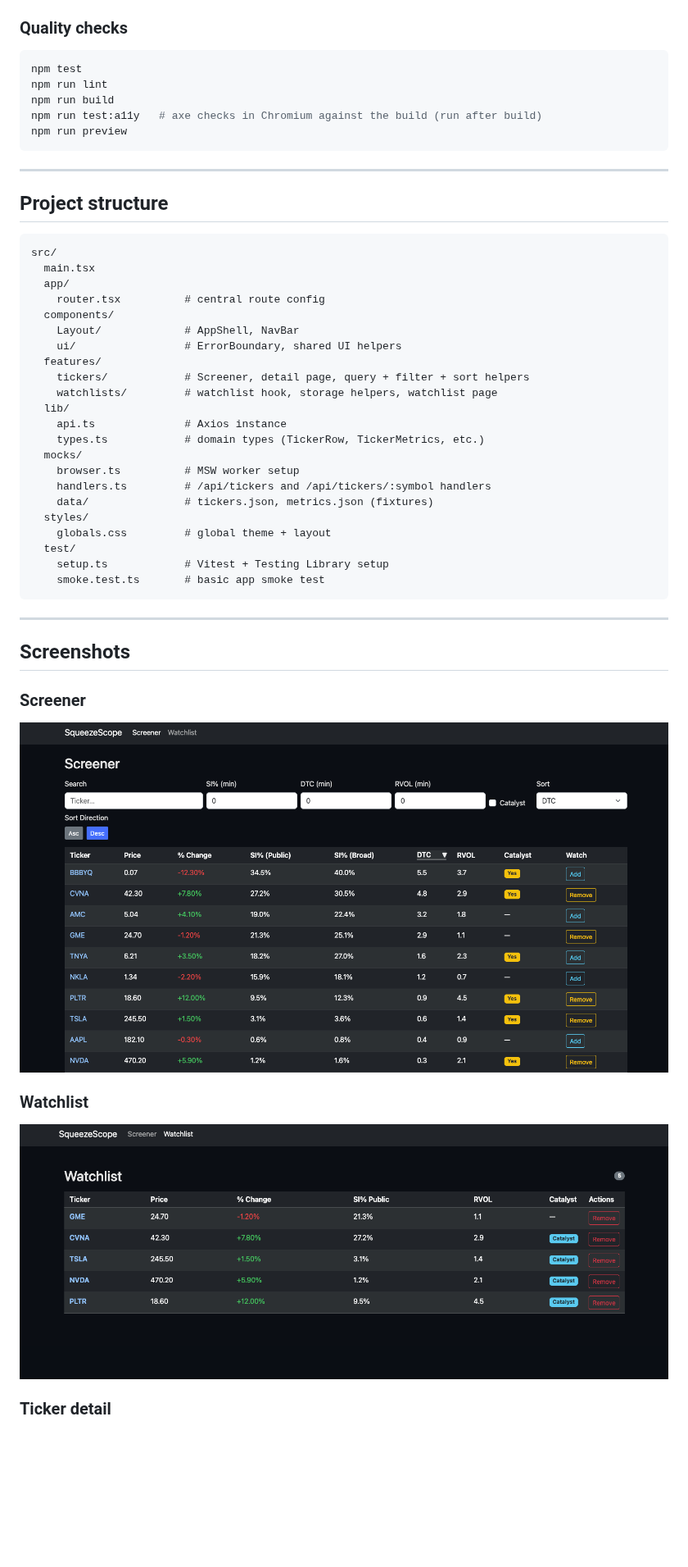
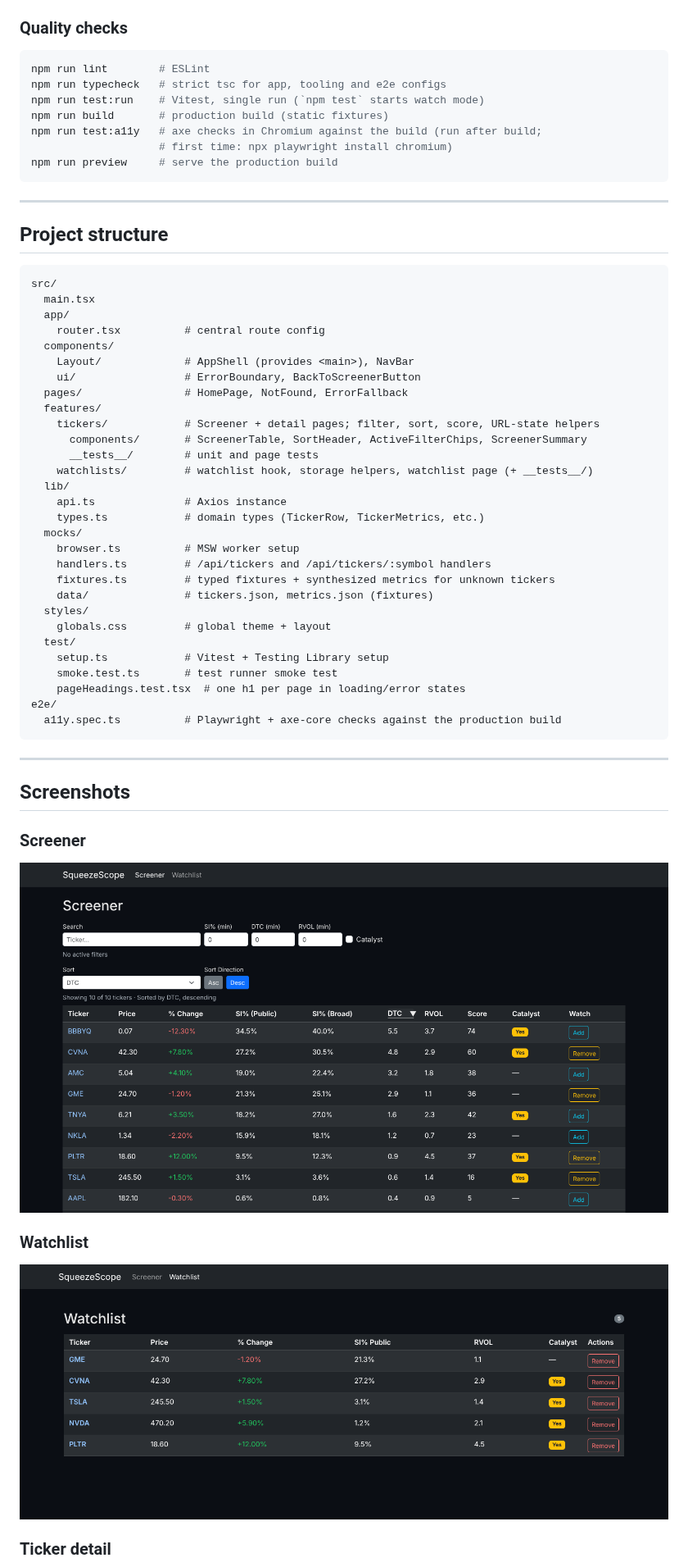
Before and after one commit to HagenGaryP/SqueezeScope, a Markdown page: README.md, the part around one of its changes. Shown at 82% size. GitHub-like rendering; pictures changed too: docs/screenshots/screener.png, docs/screenshots/watchlist.png; blank space fills up the shorter version.

Commit message:
docs(readme): align README claims with the code
Corrections, each checked against the source:
- SI filter applies to public float only (filter.ts uses siPublic);
  broad float is shown and sortable, not filterable.
- Table headers are sortable, not sticky (no position: sticky rule).
- Detail chart plots price only; fixture series are short, and only
  tickers without fixture metrics get a synthesized 60-day series.
- Detail RVOL is the 30-day value.
- URL sync covers sort/dir too and falls back to defaults on invalid
  params (#50).
- CI and tech stack list the current gates: lint, strict typecheck,
  unit tests, build, axe checks (#49, #51).
- Node requirement matches Vite 7 engines (^20.19 || >=22.12).
- Quality checks list the scripts that exist, note that `npm test` is
  watch mode, and the one-time Playwright browser install.
- Project structure adds pages/, components/, __tests__/, fixtures.ts,
  pageHeadings.test.tsx and e2e/.
- Screenshots regenerated from the production build at the original
  sizes (toolbar chips/summary from #48, contrast changes from #51).

Alternative rejected: making headers sticky to match the old claim
(feature change, out of scope for a docs fix).

Verified: every listed command run locally (lint, typecheck, test:run,
build, test:a11y, preview) succeeds.

Closes #54

Co-Authored-By: Claude Opus 5.5 <noreply@anthropic.com>
Claude-Session: https://claude.ai/code/session_01LXBuSL63u9a8cxMp92HKF4

````diff
--- a/README.md
+++ b/README.md
@@ -129,11 +129,13 @@ Vite will print the local URL in the terminal (default: `http://localhost:5173`)
 ### Quality checks
 
 ```bash
-npm test
-npm run lint
-npm run build
-npm run test:a11y   # axe checks in Chromium against the build (run after build)
-npm run preview
+npm run lint        # ESLint
+npm run typecheck   # strict tsc for app, tooling and e2e configs
+npm run test:run    # Vitest, single run (`npm test` starts watch mode)
+npm run build       # production build (static fixtures)
+npm run test:a11y   # axe checks in Chromium against the build (run after build;
+                    # first time: npx playwright install chromium)
+npm run preview     # serve the production build
 ```
 
 ---
@@ -146,23 +148,30 @@ src/
   app/
     router.tsx          # central route config
   components/
-    Layout/             # AppShell, NavBar
-    ui/                 # ErrorBoundary, shared UI helpers
+    Layout/             # AppShell (provides <main>), NavBar
+    ui/                 # ErrorBoundary, BackToScreenerButton
+  pages/                # HomePage, NotFound, ErrorFallback
   features/
-    tickers/            # Screener, detail page, query + filter + sort helpers
-    watchlists/         # watchlist hook, storage helpers, watchlist page
+    tickers/            # Screener + detail pages; filter, sort, score, URL-state helpers
+      components/       # ScreenerTable, SortHeader, ActiveFilterChips, ScreenerSummary
+      __tests__/        # unit and page tests
+    watchlists/         # watchlist hook, storage helpers, watchlist page (+ __tests__/)
   lib/
     api.ts              # Axios instance
     types.ts            # domain types (TickerRow, TickerMetrics, etc.)
   mocks/
     browser.ts          # MSW worker setup
     handlers.ts         # /api/tickers and /api/tickers/:symbol handlers
+    fixtures.ts         # typed fixtures + synthesized metrics for unknown tickers
     data/               # tickers.json, metrics.json (fixtures)
   styles/
     globals.css         # global theme + layout
   test/
     setup.ts            # Vitest + Testing Library setup
-    smoke.test.ts       # basic app smoke test
+    smoke.test.ts       # test runner smoke test
+    pageHeadings.test.tsx  # one h1 per page in loading/error states
+e2e/
+  a11y.spec.ts          # Playwright + axe-core checks against the production build
 ```
 
 ---
````
Also changed, not shown: other parts of README.md (+9 -9 lines), docs/screenshots/ticker-detail.png.
